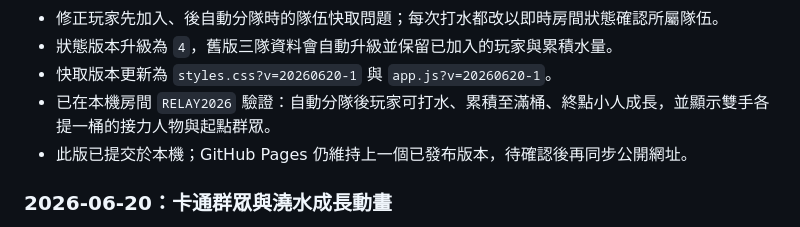
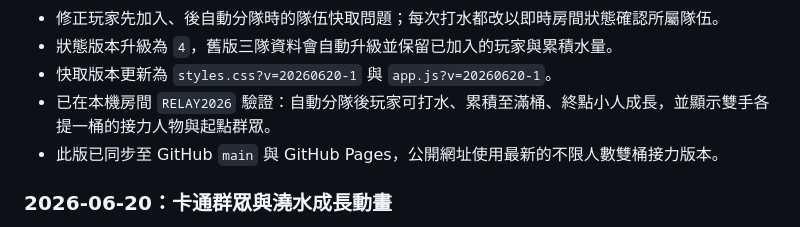
Before and after one commit to jesuswaytaipeisrv/bucket, a Markdown page: DEVELOPMENT_LOG.md, the part around the change. GitHub-like rendering.

Commit message:
Record cartoon relay publication

```diff
--- a/DEVELOPMENT_LOG.md
+++ b/DEVELOPMENT_LOG.md
@@ -63,7 +63,7 @@
 - 狀態版本升級為 `4`，舊版三隊資料會自動升級並保留已加入的玩家與累積水量。
 - 快取版本更新為 `styles.css?v=20260620-1` 與 `app.js?v=20260620-1`。
 - 已在本機房間 `RELAY2026` 驗證：自動分隊後玩家可打水、累積至滿桶、終點小人成長，並顯示雙手各提一桶的接力人物與起點群眾。
-- 此版已提交於本機；GitHub Pages 仍維持上一個已發布版本，待確認後再同步公開網址。
+- 此版已同步至 GitHub `main` 與 GitHub Pages，公開網址使用最新的不限人數雙桶接力版本。
 
 ### 2026-06-20：卡通群眾與澆水成長動畫
 
```
